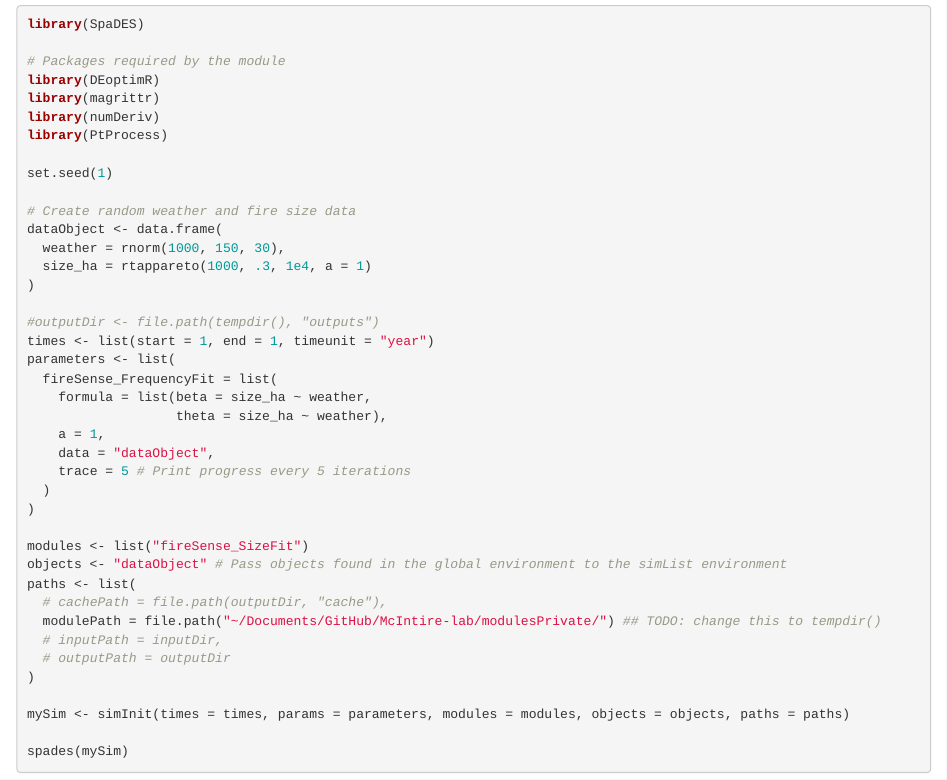
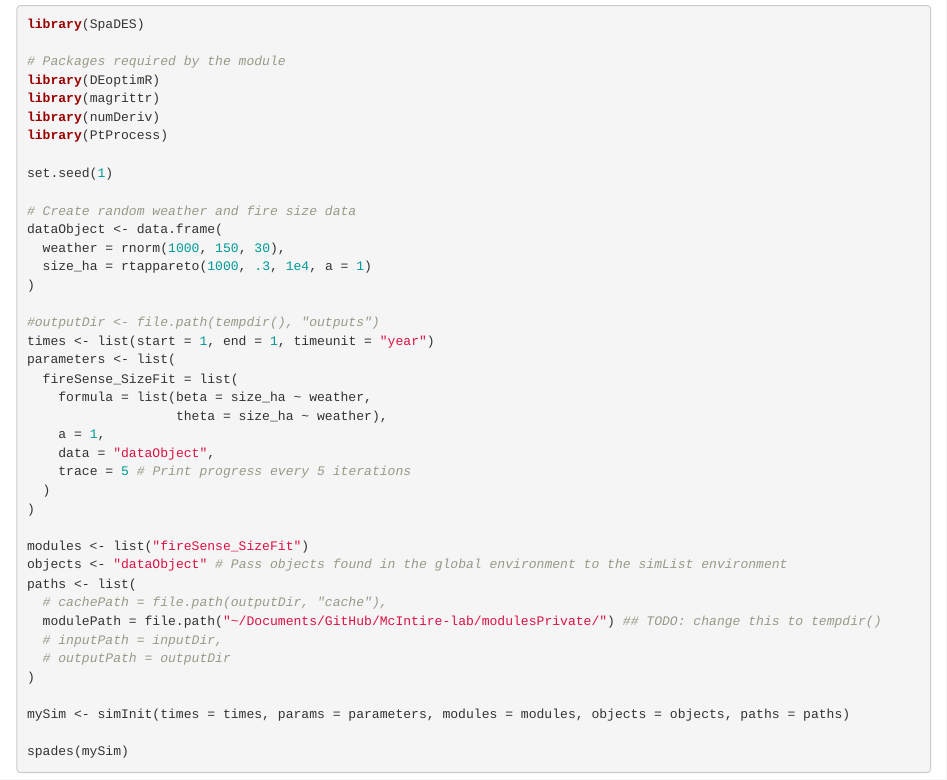
Before and after one commit to PredictiveEcology/fireSense_SizeFit, an R Markdown document (fireSense_SizeFit.Rmd): the page in a window 1100 px wide, from 1430 px down. Rendered offline with R 4.5, knitr and Pandoc, with nearby package versions.

Commit message:
Fix typo (thanks Eliot) + bug fixes

```diff
--- a/fireSense_SizeFit.Rmd
+++ b/fireSense_SizeFit.Rmd
@@ -60,7 +60,7 @@ dataObject <- data.frame(
 #outputDir <- file.path(tempdir(), "outputs")
 times <- list(start = 1, end = 1, timeunit = "year")
 parameters <- list(
-  fireSense_FrequencyFit = list(
+  fireSense_SizeFit = list(
     formula = list(beta = size_ha ~ weather,
                    theta = size_ha ~ weather),
     a = 1,
```
